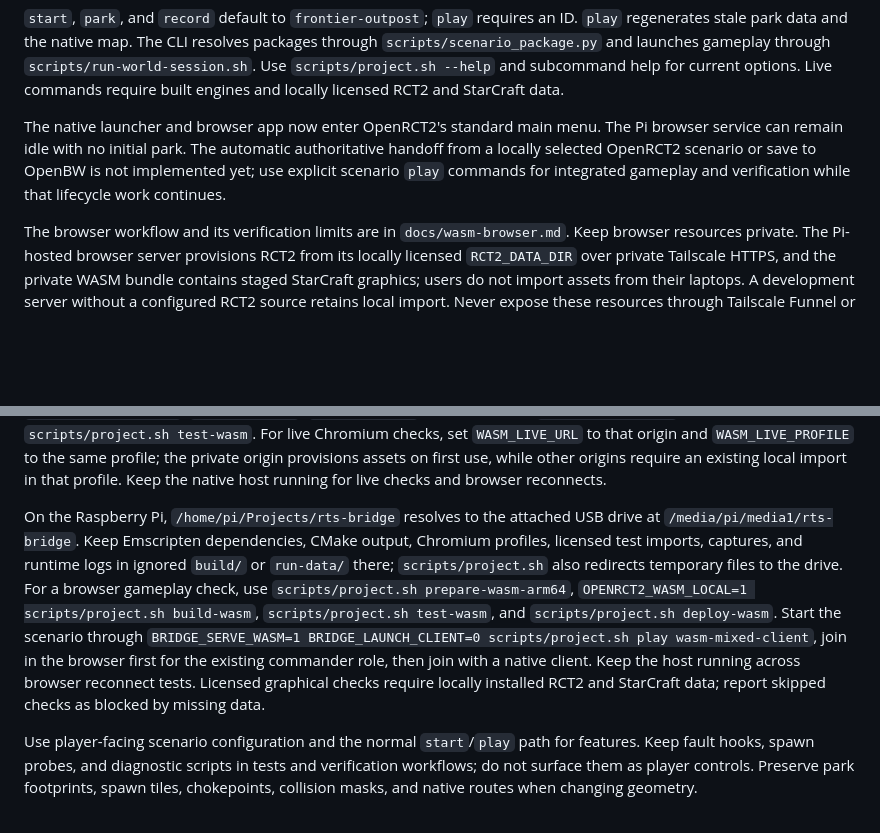
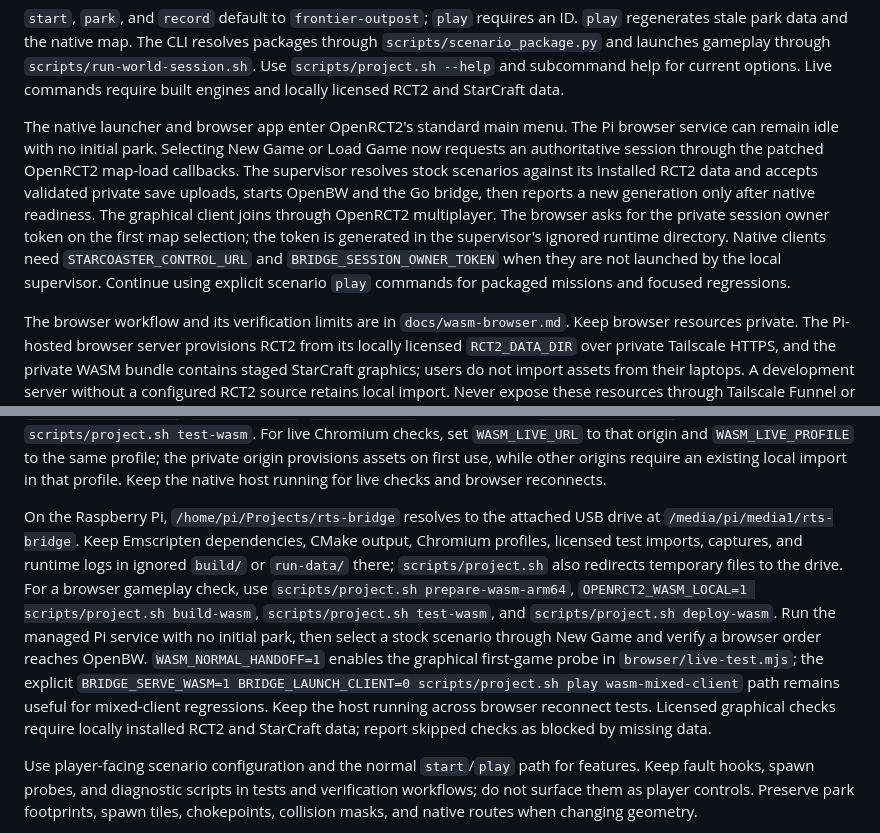
Before and after one commit to n0remac/StarCoaster, a Markdown page: AGENTS.md, 2 parts joined by grey strips. GitHub-like rendering; blank space fills up the shorter version.

```diff
--- a/AGENTS.md
+++ b/AGENTS.md
@@ -37,13 +37,13 @@ scripts/project.sh serve-wasm                       # local browser server
 
 `start`, `park`, and `record` default to `frontier-outpost`; `play` requires an ID. `play` regenerates stale park data and the native map. The CLI resolves packages through `scripts/scenario_package.py` and launches gameplay through `scripts/run-world-session.sh`. Use `scripts/project.sh --help` and subcommand help for current options. Live commands require built engines and locally licensed RCT2 and StarCraft data.
 
-The native launcher and browser app now enter OpenRCT2's standard main menu. The Pi browser service can remain idle with no initial park. The automatic authoritative handoff from a locally selected OpenRCT2 scenario or save to OpenBW is not implemented yet; use explicit scenario `play` commands for integrated gameplay and verification while that lifecycle work continues.
+The native launcher and browser app enter OpenRCT2's standard main menu. The Pi browser service can remain idle with no initial park. Selecting New Game or Load Game now requests an authoritative session through the patched OpenRCT2 map-load callbacks. The supervisor resolves stock scenarios against its installed RCT2 data and accepts validated private save uploads, starts OpenBW and the Go bridge, then reports a new generation only after native readiness. The graphical client joins through OpenRCT2 multiplayer. The browser asks for the private session owner token on the first map selection; the token is generated in the supervisor's ignored runtime directory. Native clients need `STARCOASTER_CONTROL_URL` and `BRIDGE_SESSION_OWNER_TOKEN` when they are not launched by the local supervisor. Continue using explicit scenario `play` commands for packaged missions and focused regressions.
 
 The browser workflow and its verification limits are in `docs/wasm-browser.md`. Keep browser resources private. The Pi-hosted browser server provisions RCT2 from its locally licensed `RCT2_DATA_DIR` over private Tailscale HTTPS, and the private WASM bundle contains staged StarCraft graphics; users do not import assets from their laptops. A development server without a configured RCT2 source retains local import. Never expose these resources through Tailscale Funnel or commit them. Preserve the native OpenRCT2 multiplayer protocol and remote plugin path. A WASM build or offline park render does not complete browser gameplay verification; confirm a browser order executes in OpenBW and both client types display the same result.
 
 For browser asset changes, keep licensed RCT2 files outside `assets.zip`. The browser server inventories the configured RCT2 directory and serves only manifest-listed files; the launcher verifies their sizes and SHA-256 hashes before persisting them in IndexedDB. Test first-use provisioning and reuse on the private origin with `WASM_PRIVATE_RCT2=1`, `WASM_RCT2_DIR`, `WASM_TEST_URL`, and an ignored `WASM_TEST_PROFILE` when running `scripts/project.sh test-wasm`. For live Chromium checks, set `WASM_LIVE_URL` to that origin and `WASM_LIVE_PROFILE` to the same profile; the private origin provisions assets on first use, while other origins require an existing local import in that profile. Keep the native host running for live checks and browser reconnects.
 
-On the Raspberry Pi, `/home/pi/Projects/rts-bridge` resolves to the attached USB drive at `/media/pi/media1/rts-bridge`. Keep Emscripten dependencies, CMake output, Chromium profiles, licensed test imports, captures, and runtime logs in ignored `build/` or `run-data/` there; `scripts/project.sh` also redirects temporary files to the drive. For a browser gameplay check, use `scripts/project.sh prepare-wasm-arm64`, `OPENRCT2_WASM_LOCAL=1 scripts/project.sh build-wasm`, `scripts/project.sh test-wasm`, and `scripts/project.sh deploy-wasm`. Start the scenario through `BRIDGE_SERVE_WASM=1 BRIDGE_LAUNCH_CLIENT=0 scripts/project.sh play wasm-mixed-client`, join in the browser first for the existing commander role, then join with a native client. Keep the host running across browser reconnect tests. Licensed graphical checks require locally installed RCT2 and StarCraft data; report skipped checks as blocked by missing data.
+On the Raspberry Pi, `/home/pi/Projects/rts-bridge` resolves to the attached USB drive at `/media/pi/media1/rts-bridge`. Keep Emscripten dependencies, CMake output, Chromium profiles, licensed test imports, captures, and runtime logs in ignored `build/` or `run-data/` there; `scripts/project.sh` also redirects temporary files to the drive. For a browser gameplay check, use `scripts/project.sh prepare-wasm-arm64`, `OPENRCT2_WASM_LOCAL=1 scripts/project.sh build-wasm`, `scripts/project.sh test-wasm`, and `scripts/project.sh deploy-wasm`. Run the managed Pi service with no initial park, then select a stock scenario through New Game and verify a browser order reaches OpenBW. `WASM_NORMAL_HANDOFF=1` enables the graphical first-game probe in `browser/live-test.mjs`; the explicit `BRIDGE_SERVE_WASM=1 BRIDGE_LAUNCH_CLIENT=0 scripts/project.sh play wasm-mixed-client` path remains useful for mixed-client regressions. Keep the host running across browser reconnect tests. Licensed graphical checks require locally installed RCT2 and StarCraft data; report skipped checks as blocked by missing data.
 
 Use player-facing scenario configuration and the normal `start`/`play` path for features. Keep fault hooks, spawn probes, and diagnostic scripts in tests and verification workflows; do not surface them as player controls. Preserve park footprints, spawn tiles, chokepoints, collision masks, and native routes when changing geometry.
 
```
Also changed, not shown: README.md (+4 -1 lines), docs/wasm-browser.md (+7 -1 lines).
